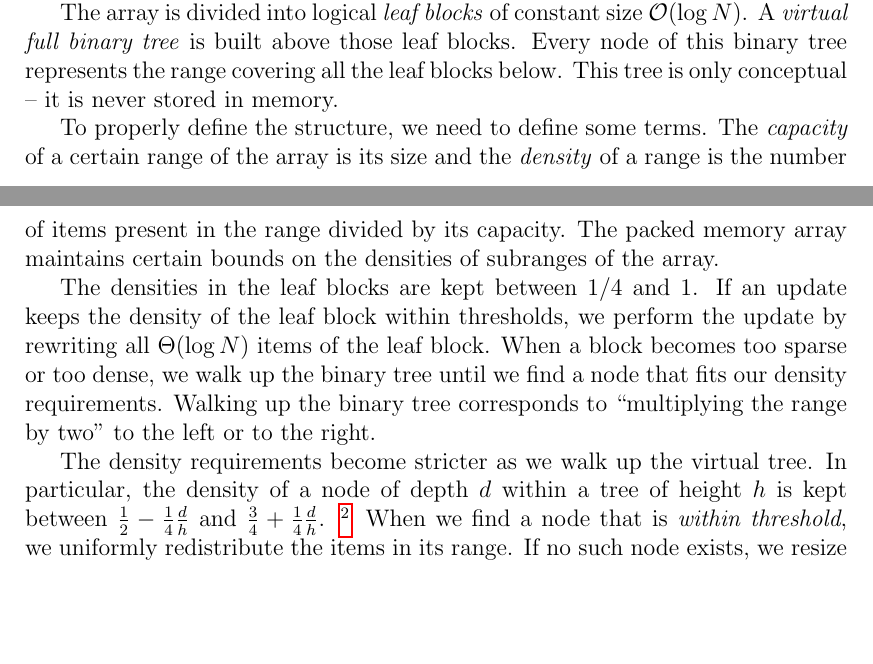
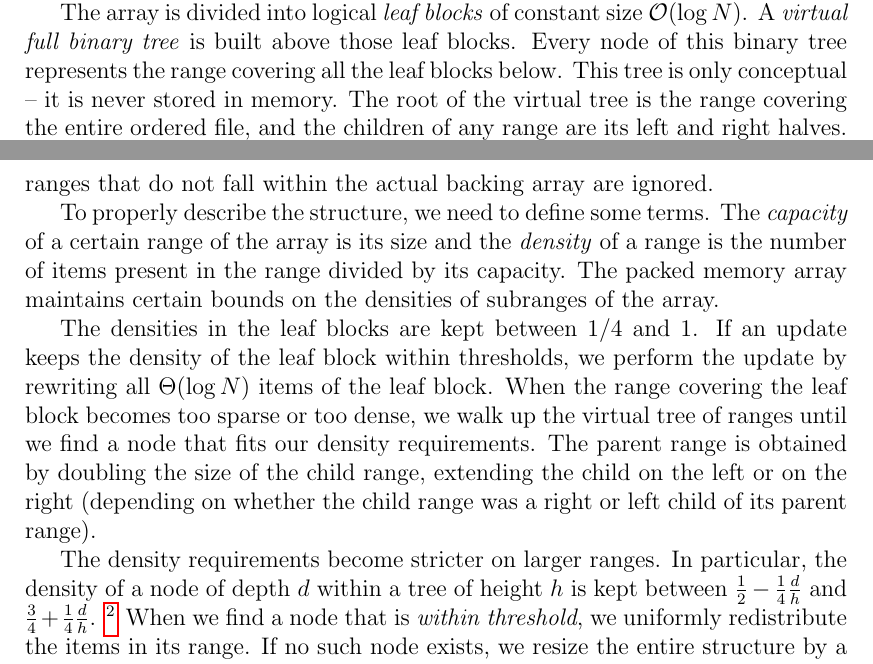
Before and after one commit to agentydragon/thesis, a LaTeX thesis (text/thesis.tex, which reads text/cob.tex): two parts of pages 36 and 37 of 67, joined at a grey line, cut so that both start at the same text, the shorter picture padded with empty space. Compiled offline with pdfLaTeX.

Commit message:
More corrections

```diff
--- a/text/cob.tex
+++ b/text/cob.tex
@@ -360,24 +360,29 @@ The array is divided into logical \emph{leaf blocks} of constant size
 $\O(\log N)$. A~\emph{virtual full binary tree} is built above those leaf
 blocks. Every node of this binary tree represents the range covering all
 the leaf blocks below. This tree is only conceptual -- it is never stored
-in memory.
+in memory. The root of the virtual tree is the range covering the entire
+ordered file, and the children of any range are its left and right halves.
+For simplicity, the virtual tree assumes that the number of leaf blocks
+is $2^x$. Any ranges that do not fall within the actual backing array
+are ignored.
 
-To properly define the structure, we need to define some terms. The
+To properly describe the structure, we need to define some terms. The
 \emph{capacity} of a~certain range of the array is its size and the
 \emph{density} of a~range is the number of items present in the range divided
 by its capacity.
 The packed memory array maintains certain bounds on the densities of subranges
 of the array.
 
-The densities in the leaf blocks are kept between $1/4$
-and 1. If an update keeps the density of the leaf block within thresholds,
-we perform the update by rewriting all $\Theta(\log N)$ items of the leaf block.
-When a block becomes too sparse or too dense, we walk up the binary
-tree until we find a node that fits our density requirements.
-Walking up the binary tree corresponds to ``multiplying the range by two''
-to the left or to the right.
+The densities in the leaf blocks are kept between $1/4$ and 1.
+If an update keeps the density of the leaf block within thresholds, we perform
+the update by rewriting all $\Theta(\log N)$ items of the leaf block.
+When the range covering the leaf block becomes too sparse or too dense, we
+walk up the virtual tree of ranges until we find a node that fits our density
+requirements. The parent range is obtained by doubling the size of the child
+range, extending the child on the left or on the right (depending on
+whether the child range was a right or left child of its parent range).
 
-The density requirements become stricter as we walk up the virtual tree.
+The density requirements become stricter on larger ranges.
 In particular, the density of a node of depth $d$ within a tree of height $h$
 is kept between $\frac{1}{2}-\frac{1}{4}\frac{d}{h}$ and
 $\frac{3}{4}+\frac{1}{4}\frac{d}{h}$.
```
Also changed, not shown: text/ksplay.tex (+4 -3 lines), text/splay.tex (+7 -7 lines), text/cob.tex (20 more changed lines).
